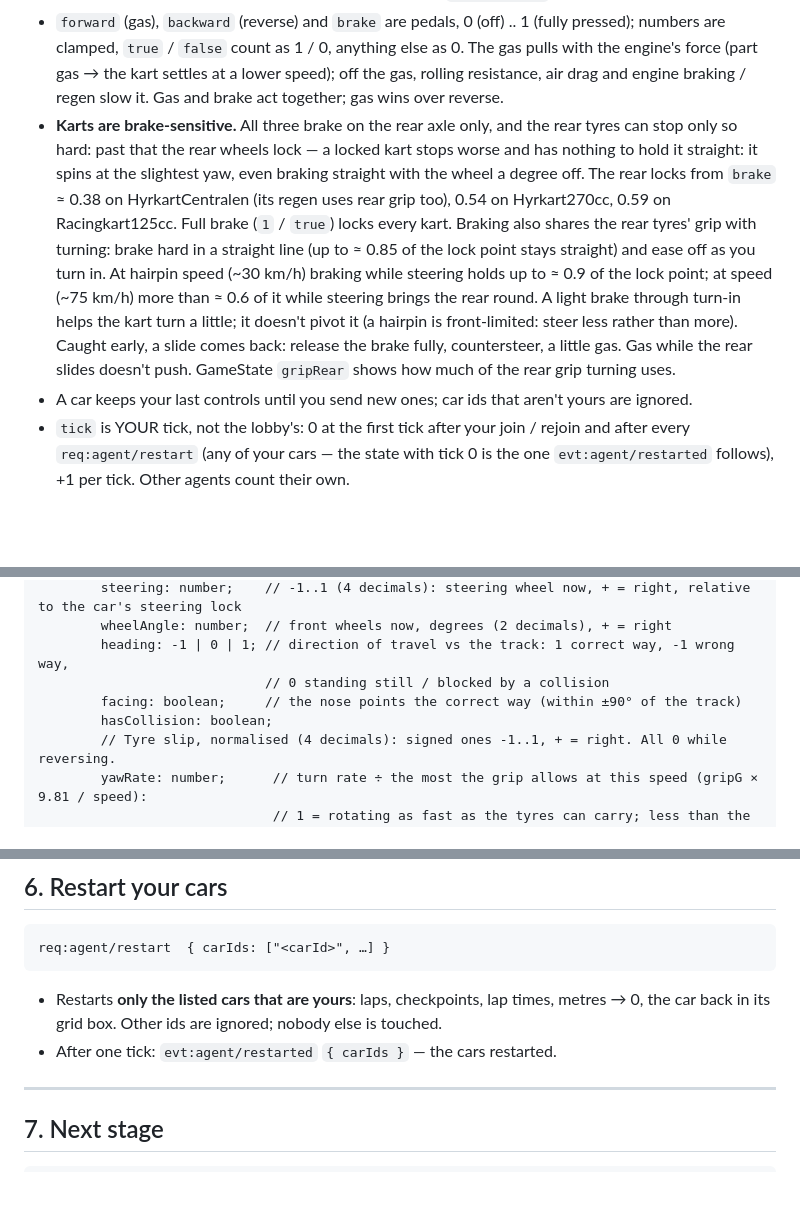
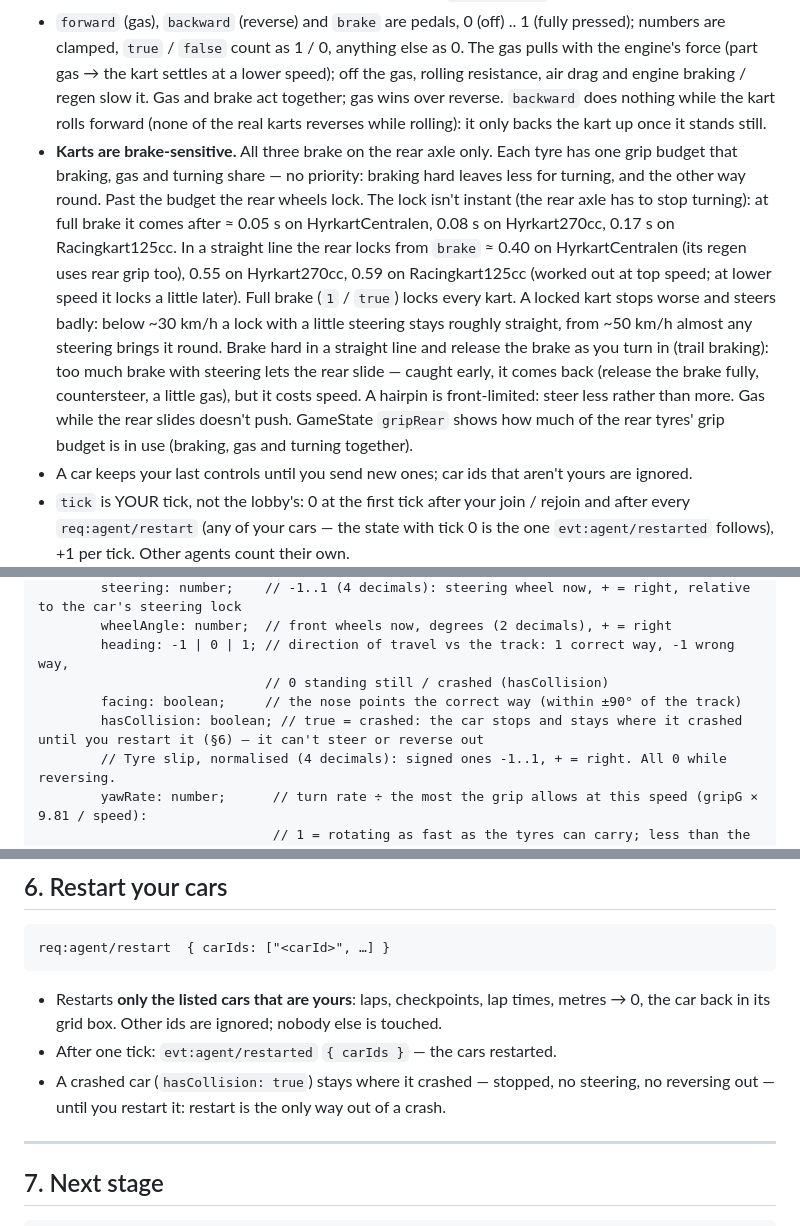
Before and after one commit to RamboRoland/formulai, a Markdown page: docs/agent-protocol.md, 3 parts joined by grey strips. GitHub-like rendering; blank space fills up the shorter version.

Commit message:
docs: agent protocol for the new braking and crash rule
Braking note for the grip budget and gradual locks, backward only from
standstill, restart is the only way out of a crash, gripRear = the whole
rear budget.

```diff
--- a/docs/agent-protocol.md
+++ b/docs/agent-protocol.md
@@ -182,24 +182,28 @@ req:agent/controls  { tick, cars: [ { carId, forward, backward, steering, brake
   1 / 0, anything else as 0. The gas pulls with the engine's force (part
   gas → the kart settles at a lower speed); off the gas, rolling
   resistance, air drag and engine braking / regen slow it. Gas and brake
-  act together; gas wins over reverse.
-- **Karts are brake-sensitive.** All three brake on the rear axle only,
-  and the rear tyres can stop only so hard: past that the rear wheels
-  lock — a locked kart stops worse and has nothing to hold it straight:
-  it spins at the slightest yaw, even braking straight with the wheel a
-  degree off. The rear locks from `brake` ≈ 0.38 on HyrkartCentralen
-  (its regen uses rear grip too), 0.54 on Hyrkart270cc, 0.59 on
-  Racingkart125cc. Full brake (`1` / `true`) locks every kart. Braking
-  also shares the rear tyres' grip with turning: brake hard in a straight
-  line (up to ≈ 0.85 of the lock point stays straight) and ease off as
-  you turn in. At hairpin speed (~30 km/h) braking while steering holds
-  up to ≈ 0.9 of the lock point; at speed (~75 km/h) more than ≈ 0.6 of
-  it while steering brings the rear round. A light brake through
-  turn-in helps the kart turn a little; it doesn't pivot it (a hairpin
-  is front-limited: steer less rather than more). Caught early, a slide comes
-  back: release the brake fully, countersteer, a little gas. Gas while
-  the rear slides doesn't push. GameState `gripRear` shows how much of
-  the rear grip turning uses.
+  act together; gas wins over reverse. `backward` does nothing while the
+  kart rolls forward (none of the real karts reverses while rolling): it
+  only backs the kart up once it stands still.
+- **Karts are brake-sensitive.** All three brake on the rear axle only.
+  Each tyre has one grip budget that braking, gas and turning share — no
+  priority: braking hard leaves less for turning, and the other way round.
+  Past the budget the rear wheels lock. The lock isn't instant (the rear
+  axle has to stop turning): at full brake it comes after ≈ 0.05 s on
+  HyrkartCentralen, 0.08 s on Hyrkart270cc, 0.17 s on Racingkart125cc. In
+  a straight line the rear locks from `brake` ≈ 0.40 on HyrkartCentralen
+  (its regen uses rear grip too), 0.55 on Hyrkart270cc, 0.59 on
+  Racingkart125cc (worked out at top speed; at lower speed it locks a
+  little later). Full brake (`1` / `true`) locks every kart. A locked kart
+  stops worse and steers badly: below ~30 km/h a lock with a little
+  steering stays roughly straight, from ~50 km/h almost any steering
+  brings it round. Brake hard in a straight line and release the brake as
+  you turn in (trail braking): too much brake with steering lets the rear
+  slide — caught early, it comes back (release the brake fully,
+  countersteer, a little gas), but it costs speed. A hairpin is
+  front-limited: steer less rather than more. Gas while the rear slides
+  doesn't push. GameState `gripRear` shows how much of the rear tyres'
+  grip budget is in use (braking, gas and turning together).
 - A car keeps your last controls until you send new ones; car ids that
   aren't yours are ignored.
 - `tick` is YOUR tick, not the lobby's: 0 at the first tick after your
@@ -260,9 +264,9 @@ gets `res:lobby/createError` — run fast training against a local server
         steering: number;    // -1..1 (4 decimals): steering wheel now, + = right, relative to the car's steering lock
         wheelAngle: number;  // front wheels now, degrees (2 decimals), + = right
         heading: -1 | 0 | 1; // direction of travel vs the track: 1 correct way, -1 wrong way,
-                             // 0 standing still / blocked by a collision
+                             // 0 standing still / crashed (hasCollision)
         facing: boolean;     // the nose points the correct way (within ±90° of the track)
-        hasCollision: boolean;
+        hasCollision: boolean; // true = crashed: the car stops and stays where it crashed until you restart it (§6) — it can't steer or reverse out
         // Tyre slip, normalised (4 decimals): signed ones -1..1, + = right. All 0 while reversing.
         yawRate: number;      // turn rate ÷ the most the grip allows at this speed (gripG × 9.81 / speed):
                               // 1 = rotating as fast as the tyres can carry; less than the steering asks = understeer
@@ -319,6 +323,9 @@ req:agent/restart  { carIds: ["<carId>", …] }
   times, metres → 0, the car back in its grid box. Other ids are ignored;
   nobody else is touched.
 - After one tick: `evt:agent/restarted` `{ carIds }` — the cars restarted.
+- A crashed car (`hasCollision: true`) stays where it crashed — stopped,
+  no steering, no reversing out — until you restart it: restart is the
+  only way out of a crash.
 
 ---
 
```
Also changed, not shown: other parts of docs/agent-protocol.md (+1 -1 lines).
